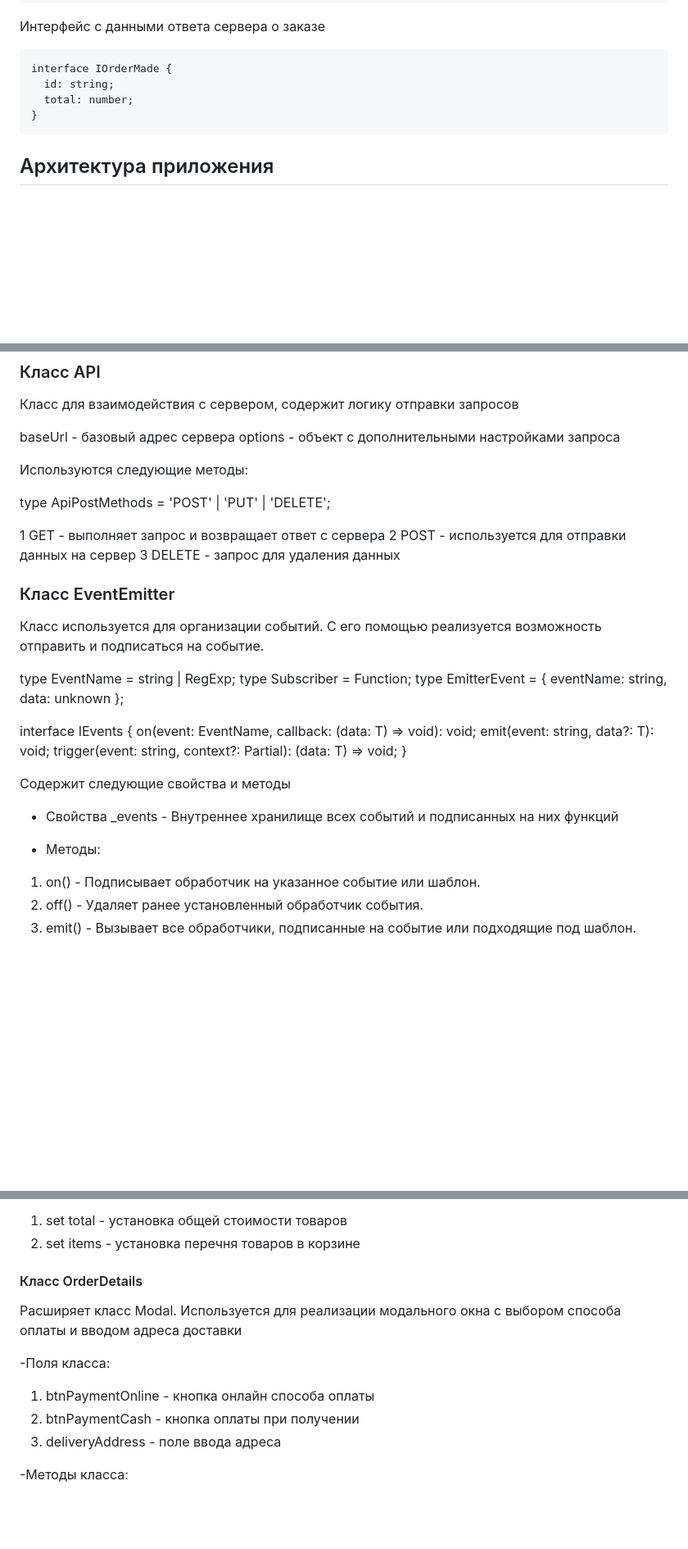
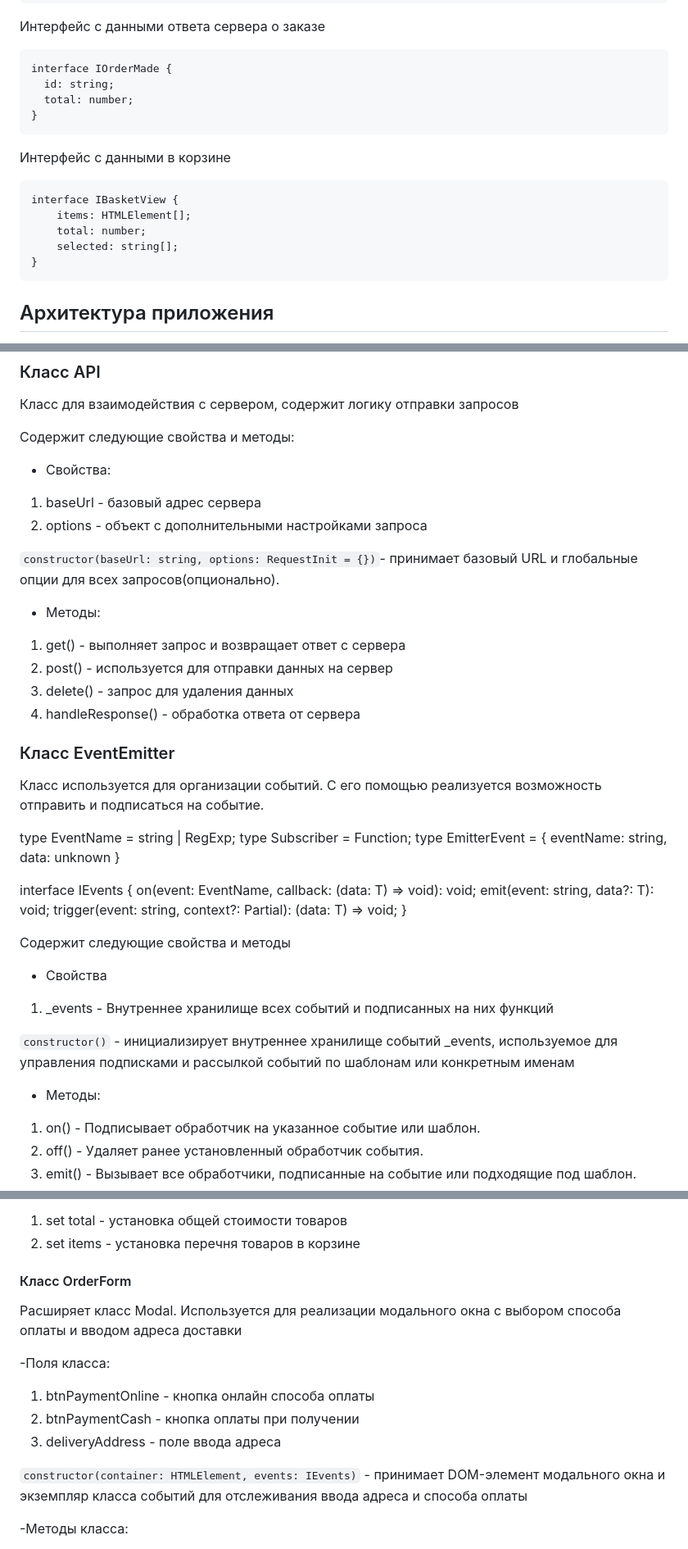
Before and after one commit to ElmanShakh/web-larek-frontend, a Markdown page: README.md, 3 parts joined by grey strips. Shown: that part at 82% size. Drawn GitHub-style; blank space fills up the shorter version.

````diff
--- a/README.md
+++ b/README.md
@@ -98,6 +98,16 @@ interface IOrderMade {
 }
 ```
 
+Интерфейс с данными в корзине
+```
+interface IBasketView {
+    items: HTMLElement[];
+    total: number;
+    selected: string[];
+}
+```
+
+
 ## Архитектура приложения
 
 Код проекта структурирован по парадигме MVP (Model-View-Presenter) и состоит из 3 слоев:
@@ -112,16 +122,20 @@ interface IOrderMade {
 
 Класс для взаимодействия с сервером, содержит логику отправки запросов
 
-baseUrl - базовый адрес сервера
-options - объект с дополнительными настройками запроса
+Содержит следующие свойства и методы:
 
-Используются следующие методы:
+- Свойства:
+ 1. baseUrl - базовый адрес сервера
+ 2. options - объект с дополнительными настройками запроса
 
-type ApiPostMethods = 'POST' | 'PUT' | 'DELETE';
+`constructor(baseUrl: string, options: RequestInit = {})`- принимает базовый URL и глобальные опции для всех запросов(опционально).
 
- 1 GET - выполняет запрос и возвращает ответ с сервера
- 2 POST - используется для отправки данных на сервер
- 3 DELETE - запрос для удаления данных
+- Методы:
+ 1. get() - выполняет запрос и возвращает ответ с сервера
+ 2. post() - используется для отправки данных на сервер
+ 3. delete() - запрос для удаления данных
+ 4. handleResponse() - обработка ответа от сервера
+
 
 ### Класс EventEmitter
 
@@ -132,7 +146,7 @@ type Subscriber = Function;
 type EmitterEvent = {
     eventName: string,
     data: unknown
-};
+}
 
 interface IEvents {
     on<T extends object>(event: EventName, callback: (data: T) => void): void;
@@ -143,10 +157,11 @@ interface IEvents {
 Содержит следующие свойства и методы
 
 - Свойства
-_events - Внутреннее хранилище всех событий и подписанных на них функций
+1. _events - Внутреннее хранилище всех событий и подписанных на них функций
+
+`constructor()` - инициализирует внутреннее хранилище событий _events, используемое для управления подписками и рассылкой событий по шаблонам или конкретным именам
 
 - Методы:
-
 1. on() - Подписывает обработчик на указанное событие или шаблон.
 2. off() - Удаляет ранее установленный обработчик события.
 3. emit() - Вызывает все обработчики, подписанные на событие или подходящие под шаблон.
@@ -202,7 +245,7 @@ _events - Внутреннее хранилище всех событий и п
 2. set items - установка перечня товаров в корзине
 
 
-#### Класс OrderDetails
+#### Класс OrderForm
 
 Расширяет класс Modal. Используется для реализации модального окна с выбором способа оплаты и вводом адреса доставки
 
@@ -210,6 +253,8 @@ _events - Внутреннее хранилище всех событий и п
 1. btnPaymentOnline - кнопка онлайн способа оплаты
 2. btnPaymentCash - кнопка оплаты при получении
 3. deliveryAddress - поле ввода адреса
+
+`constructor(container: HTMLElement, events: IEvents)` - принимает DOM-элемент модального окна и экземпляр класса событий для отслеживания ввода адреса и способа оплаты
 
 -Методы класса:
 1. set payment - установка и выбор способа оплаты
````
Also changed, not shown: other parts of README.md (+50 -7 lines).
